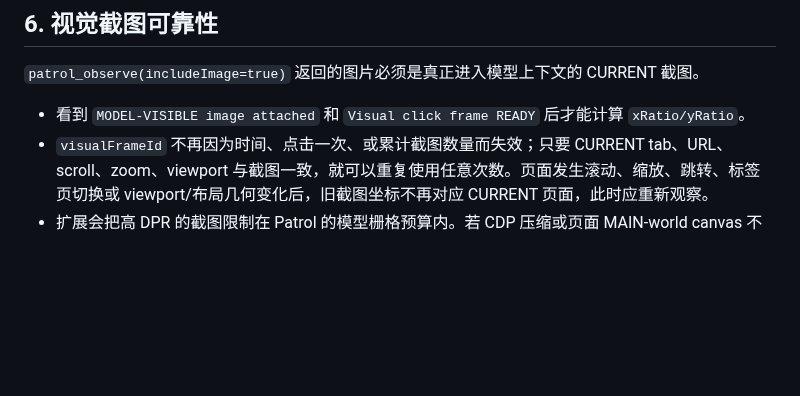
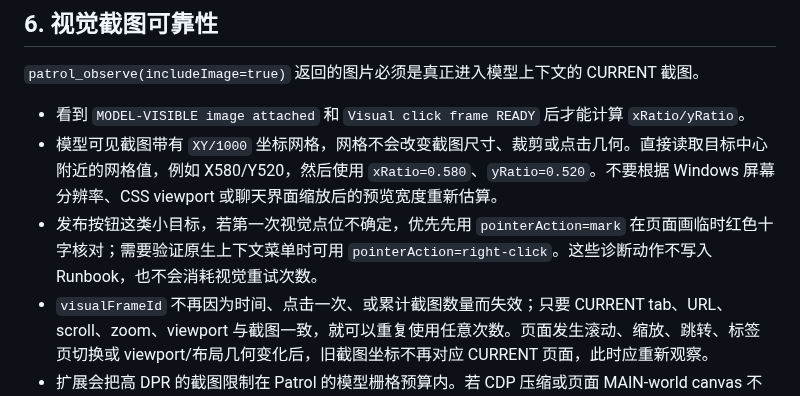
Before and after one commit to qigelunbiya/DSH-Patrol, a Markdown page: docs/bilibili-web-patrol.md, the part around the change. GitHub-like rendering; blank space fills up the shorter version.

Commit message:
Update Bilibili guide for calibrated visual pointing

```diff
--- a/docs/bilibili-web-patrol.md
+++ b/docs/bilibili-web-patrol.md
@@ -62,6 +62,8 @@ Bilibili 的点赞属于 toggle 动作，误点两次会恢复原状态。
 `patrol_observe(includeImage=true)` 返回的图片必须是真正进入模型上下文的 CURRENT 截图。
 
 - 看到 `MODEL-VISIBLE image attached` 和 `Visual click frame READY` 后才能计算 `xRatio/yRatio`。
+- 模型可见截图带有 `XY/1000` 坐标网格，网格不会改变截图尺寸、裁剪或点击几何。直接读取目标中心附近的网格值，例如 X580/Y520，然后使用 `xRatio=0.580`、`yRatio=0.520`。不要根据 Windows 屏幕分辨率、CSS viewport 或聊天界面缩放后的预览宽度重新估算。
+- 发布按钮这类小目标，若第一次视觉点位不确定，优先先用 `pointerAction=mark` 在页面画临时红色十字核对；需要验证原生上下文菜单时可用 `pointerAction=right-click`。这些诊断动作不写入 Runbook，也不会消耗视觉重试次数。
 - `visualFrameId` 不再因为时间、点击一次、或累计截图数量而失效；只要 CURRENT tab、URL、scroll、zoom、viewport 与截图一致，就可以重复使用任意次数。页面发生滚动、缩放、跳转、标签页切换或 viewport/布局几何变化后，旧截图坐标不再对应 CURRENT 页面，此时应重新观察。
 - 扩展会把高 DPR 的截图限制在 Patrol 的模型栅格预算内。若 CDP 压缩或页面 MAIN-world canvas 不可用，扩展 service worker 会使用 OffscreenCanvas 做最终降采样；上层仍会以 `read_image` 实际宽度为最终安全检查。
 - 若图片没有成功附加，不得根据 OCR/DOM 文本假装自己“看到了截图”，更不能猜坐标。
```
